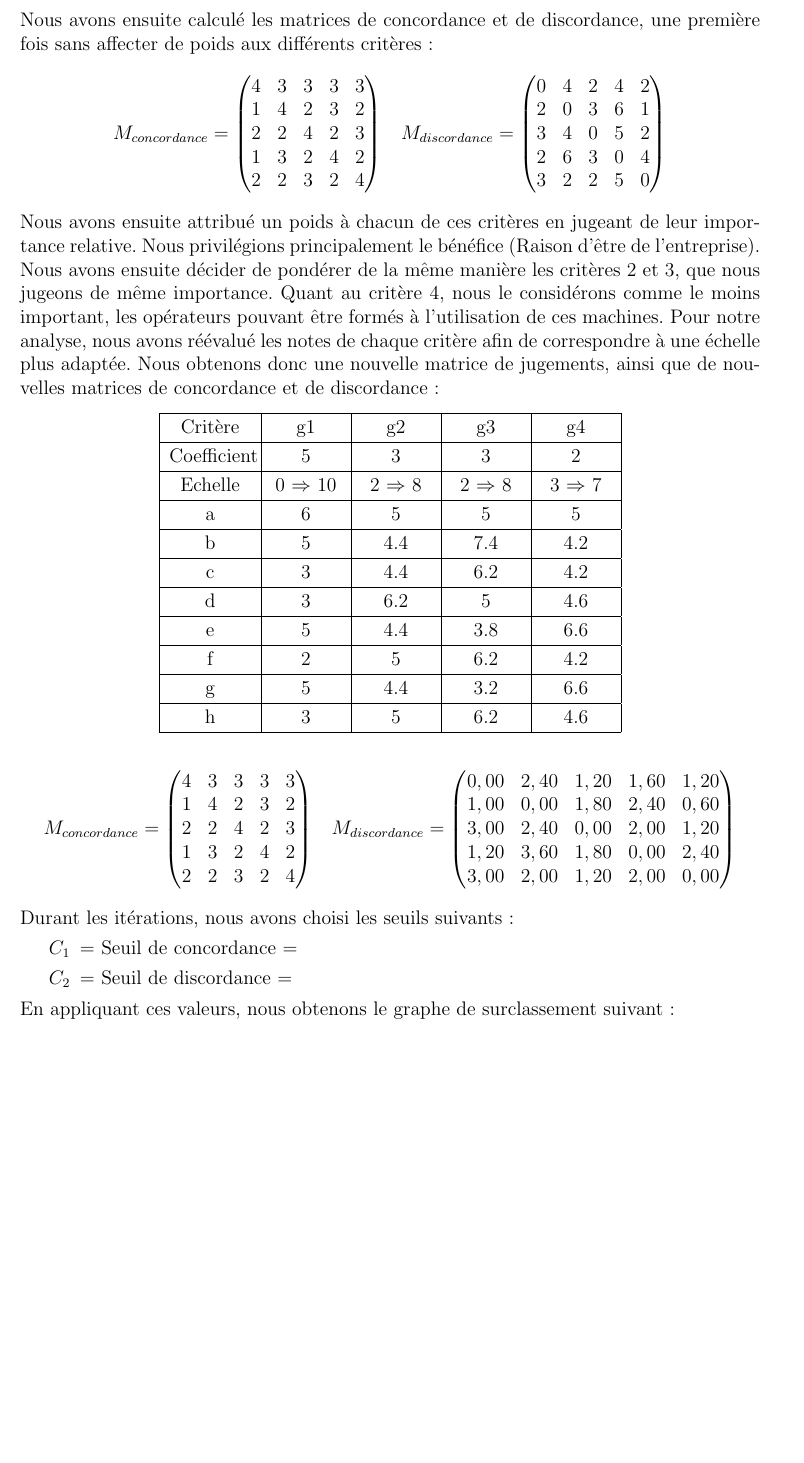
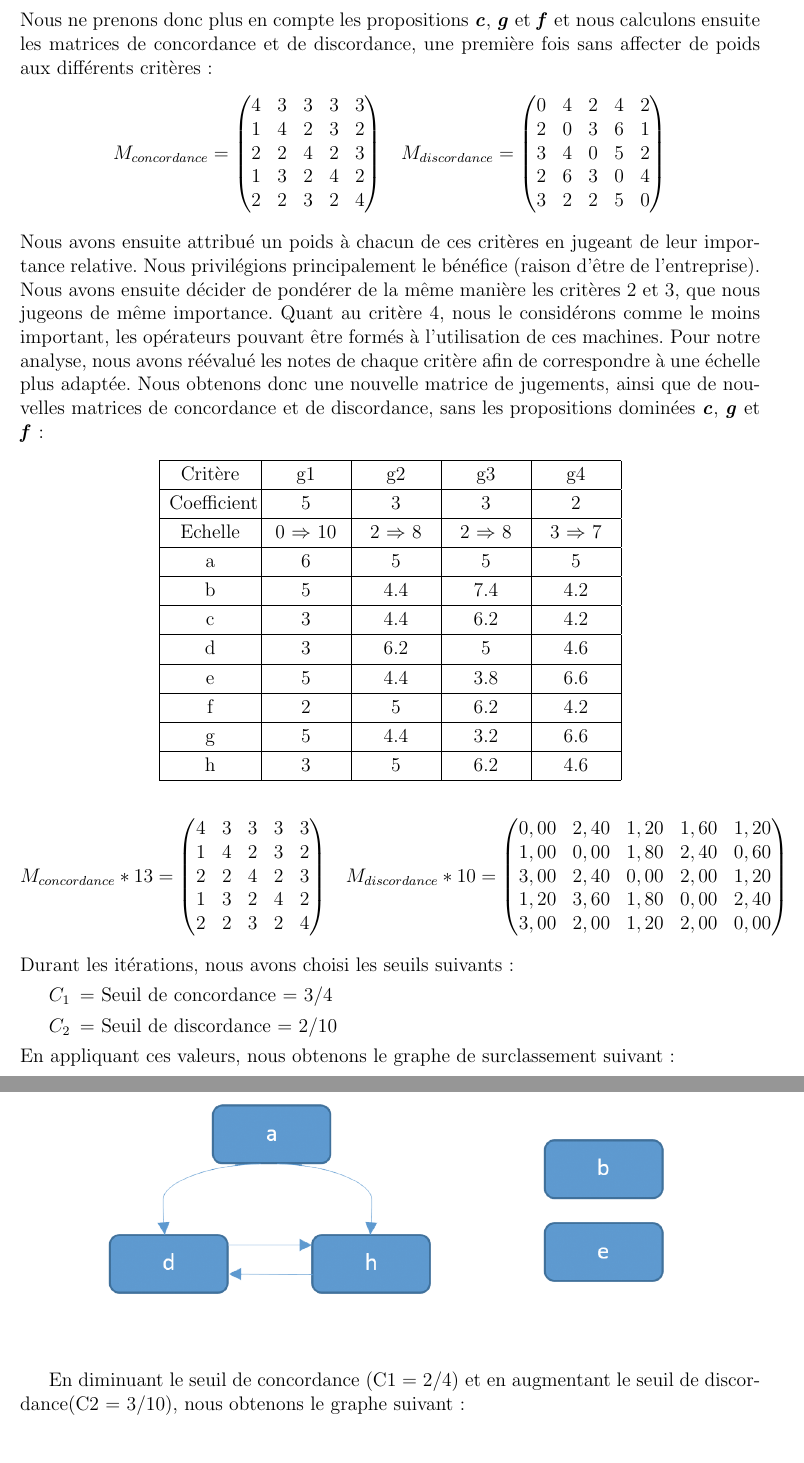
Before and after one commit to Salma-El-Alaoui/Decision-Making, a LaTeX document (Compte-Rendu/aide-decision.tex): part of page 14 of 14 before the commit and two parts of pages 14 and 15 of 15 after it, the two joined at a grey line, cut at the place of the change, the shorter picture padded with empty space. Compiled offline with pdfLaTeX.

Commit message:
ajout graphes, TODO : a commenter etc..

```diff
--- a/Compte-Rendu/aide-decision.tex
+++ b/Compte-Rendu/aide-decision.tex
@@ -15,6 +15,7 @@
 \usepackage{fancyhdr, graphicx}
 \usepackage[normalem]{ulem}
 \usepackage{fullpage}
+\usepackage{graphicx}
 
 \newcommand*\tick{\item[\Checkmark]}
 \newcommand*\fail{\item[\XSolidBrush]}
@@ -549,7 +550,7 @@ Dans un premier temps, nous avons déterminé les dominances fortes sur les crit
 \item \textbf{\emph{e}} domine \textbf{\emph{g}}
 \item \textbf{\emph{h}} domine \textbf{\emph{f}}
 \end{itemize}
-Nous avons ensuite calculé les matrices de concordance et de discordance, une première fois sans affecter de poids aux différents critères:
+Nous ne prenons donc plus en compte les propositions \textbf{\emph{c}}, \textbf{\emph{g}} et \textbf{\emph{f}} et nous calculons ensuite les matrices de concordance et de discordance, une première fois sans affecter de poids aux différents critères :
 \begin{align*}
 M_{concordance} =
  \begin{pmatrix}
@@ -568,8 +569,8 @@ M_{concordance} =
   3	&2	&2	&5	&0\\
  \end{pmatrix}
 \end{align*}
-Nous avons ensuite attribué un poids à chacun de ces critères en jugeant de leur importance relative. Nous privilégions principalement le bénéfice (Raison d'être de l'entreprise). Nous avons ensuite décider de pondérer de la même manière les critères 2 et 3, que nous jugeons de même importance. Quant au critère 4, nous le considérons comme le moins important, les opérateurs pouvant être formés à l'utilisation de ces machines.
-Pour notre analyse, nous avons réévalué les notes de chaque critère afin de correspondre à une échelle plus adaptée. Nous obtenons donc une nouvelle matrice de jugements, ainsi que de nouvelles matrices de concordance et de discordance :
+Nous avons ensuite attribué un poids à chacun de ces critères en jugeant de leur importance relative. Nous privilégions principalement le bénéfice (raison d'être de l'entreprise). Nous avons ensuite décider de pondérer de la même manière les critères 2 et 3, que nous jugeons de même importance. Quant au critère 4, nous le considérons comme le moins important, les opérateurs pouvant être formés à l'utilisation de ces machines.
+Pour notre analyse, nous avons réévalué les notes de chaque critère afin de correspondre à une échelle plus adaptée. Nous obtenons donc une nouvelle matrice de jugements, ainsi que de nouvelles matrices de concordance et de discordance, sans les propositions dominées \textbf{\emph{c}}, \textbf{\emph{g}} et \textbf{\emph{f}} :
 \begin{center}
 \newcolumntype{M}{>{\centering\arraybackslash} m{1.5cm} }
 \newcolumntype{L}{>{\centering\arraybackslash} m{1.75cm} }
@@ -591,7 +592,7 @@ h & 3 & 5 & 6.2 & 4.6 \\
 \end{tabular}
 \end{center}
 \begin{align*}
-M_{concordance} =
+M_{concordance}*13 =
  \begin{pmatrix}
   4	&3	&3	&3	&3\\
 1	&4	&2	&3	&2\\
@@ -599,7 +600,7 @@ M_{concordance} =
 1	&3	&2	&4	&2\\
 2	&2	&3	&2	&4
  \end{pmatrix}& \quad
- M_{discordance} =
+ M_{discordance}*10 =
  \begin{pmatrix}
  0,00	&2,40 &1,20 &1,60 &1,20\\
  1,00   &0,00 &1,80	&2,40 &0,60\\
@@ -610,10 +611,19 @@ M_{concordance} =
 \end{align*}
 Durant les itérations, nous avons choisi les seuils suivants :
 \begin{description}
-\item[$C_{1}$] = Seuil de concordance =
-\item[$C_{2}$] = Seuil de discordance =
+\item[$C_{1}$] = Seuil de concordance = 3/4
+\item[$C_{2}$] = Seuil de discordance = 2/10
 \end{description}
 En appliquant ces valeurs, nous obtenons le graphe de surclassement suivant :
+\begin{center}
+\includegraphics[scale=1.5]{graphes/s_3sur4____v_2sur10}
+\end{center}
+
+En diminuant le seuil de concordance (C1 = 2/4) et en augmentant le seuil de discordance(C2 = 3/10), nous obtenons le graphe suivant :
+\begin{center}
+\includegraphics[scale=1]{graphes/s_2sur4____v_3sur10}
+\end{center}
+
 %\begin{figure}
 %	\begin{center}
 %	\includegraphics[scale=0.7]{graphe_surclassement.png}
```
Also changed, not shown: Compte-Rendu/aide-decision.pdf, Compte-Rendu/aide-decision.tex (6 more changed lines).
